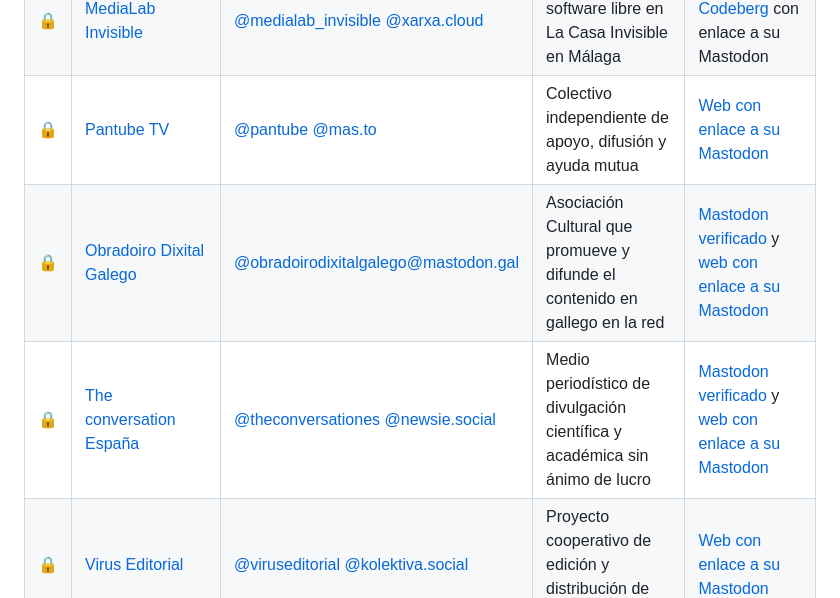
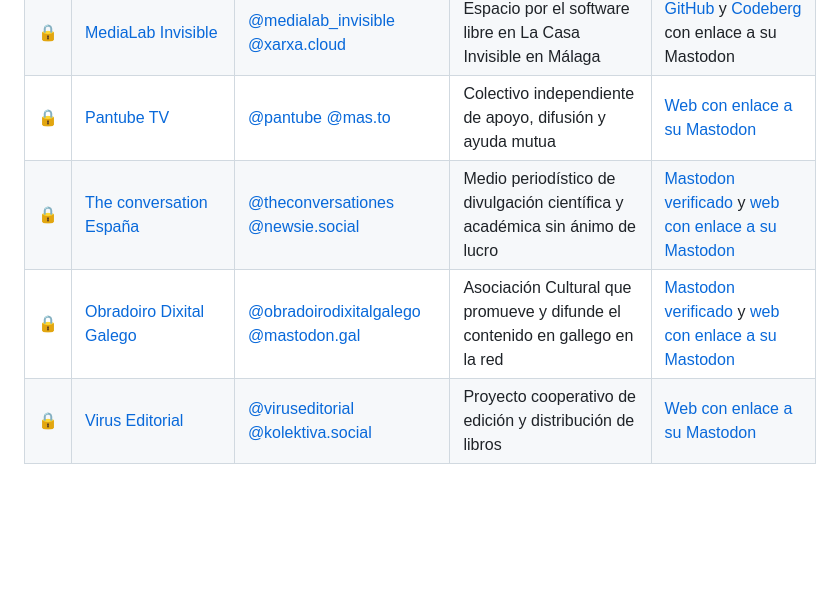
Before and after one commit to nepo-dev/spain-into-the-fediverse, a Markdown page: readme.md, the part around the change. GitHub-like rendering; blank space fills up the shorter version.

Commit message:
Fix Obradoiro Dixital Galego order in list
Co-Authored-By: Fedello <31769405+pvillaverde@users.noreply.github.com>

```diff
--- a/readme.md
+++ b/readme.md
@@ -43,8 +43,8 @@ Actualmente está mantenida por [Antimundo](https://antimundo.es/), intentando m
 | 🔒 | [Libreria Aldarull](https://aldarull.org/) | [@aldarull @mastodont.cat](https://mastodont.cat/@aldarull) | Librería anarquista catalana | [Web con enlace a su Mastodon](https://aldarull.org/) |
 | 🔒 | [MediaLab Invisible](https://lainvisible.net/) | [@medialab_invisible @xarxa.cloud](https://xarxa.cloud/@medialab_invisible) | Espacio por el software libre en La Casa Invisible en Málaga | [GitHub](https://codeberg.org/medialab-invisible) y [Codeberg](https://codeberg.org/medialab-invisible) con enlace a su Mastodon |
 | 🔒 | [Pantube TV](https://pantube.tv/) | [@pantube @mas.to](https://mas.to/@pantube) | Colectivo independiente de apoyo, difusión y ayuda mutua | [Web con enlace a su Mastodon](https://pantube.tv/linktree/) |
-| 🔒 | [Obradoiro Dixital Galego](https://obradoirodixitalgalego.gal/) | [@obradoirodixitalgalego@mastodon.gal](https://mastodon.gal/@obradoirodixitalgalego) | Asociación Cultural que promueve y difunde el contenido en gallego en la red | [Mastodon verificado](https://mastodon.gal/@obradoirodixitalgalego) y [web con enlace a su Mastodon](https://obradoirodixitalgalego.gal/) |
 | 🔒 | [The conversation España](https://theconversation.com/es) | [@theconversationes @newsie.social](https://newsie.social/@theconversationes) | Medio periodístico de divulgación científica y académica sin ánimo de lucro | [Mastodon verificado](https://newsie.social/@theconversationes) y [web con enlace a su Mastodon](https://desdelamina.net/) |
+| 🔒 | [Obradoiro Dixital Galego](https://obradoirodixitalgalego.gal/) | [@obradoirodixitalgalego @mastodon.gal](https://mastodon.gal/@obradoirodixitalgalego) | Asociación Cultural que promueve y difunde el contenido en gallego en la red | [Mastodon verificado](https://mastodon.gal/@obradoirodixitalgalego) y [web con enlace a su Mastodon](https://obradoirodixitalgalego.gal/) |
 | 🔒 | [Virus Editorial](https://viruseditorial.net/) | [@viruseditorial @kolektiva.social](https://kolektiva.social/@viruseditorial) | Proyecto cooperativo de edición y distribución de libros | [Web con enlace a su Mastodon](https://kolektiva.social/@viruseditorial) |
 
 
```
